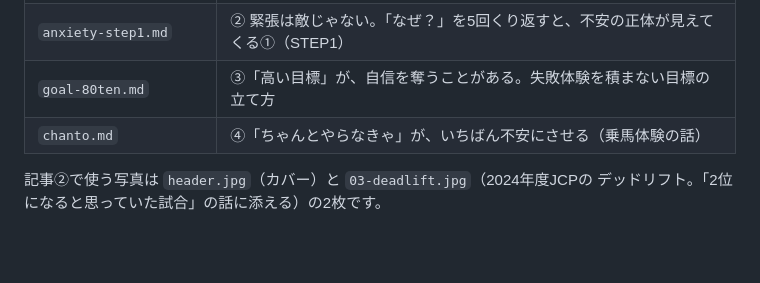
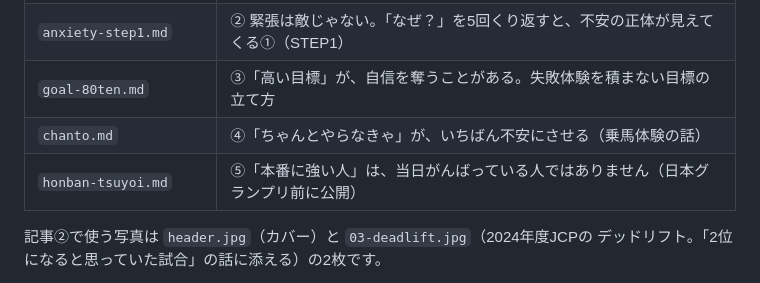
Before and after one commit to shiori0823/shiorin-trainer, a Markdown page: note/README.md, the part around the change. Drawn GitHub-style; blank space fills up the shorter version.

```diff
--- a/note/README.md
+++ b/note/README.md
@@ -8,6 +8,7 @@
 | `anxiety-step1.md` | ② 緊張は敵じゃない。「なぜ？」を5回くり返すと、不安の正体が見えてくる①（STEP1） |
 | `goal-80ten.md` | ③「高い目標」が、自信を奪うことがある。失敗体験を積まない目標の立て方 |
 | `chanto.md` | ④「ちゃんとやらなきゃ」が、いちばん不安にさせる（乗馬体験の話） |
+| `honban-tsuyoi.md` | ⑤「本番に強い人」は、当日がんばっている人ではありません（日本グランプリ前に公開） |
 
 記事②で使う写真は `header.jpg`（カバー）と `03-deadlift.jpg`（2024年度JCPの
 デッドリフト。「2位になると思っていた試合」の話に添える）の2枚です。
```
Also changed, not shown: note/honban-tsuyoi.md (added, +171 -0 lines).
